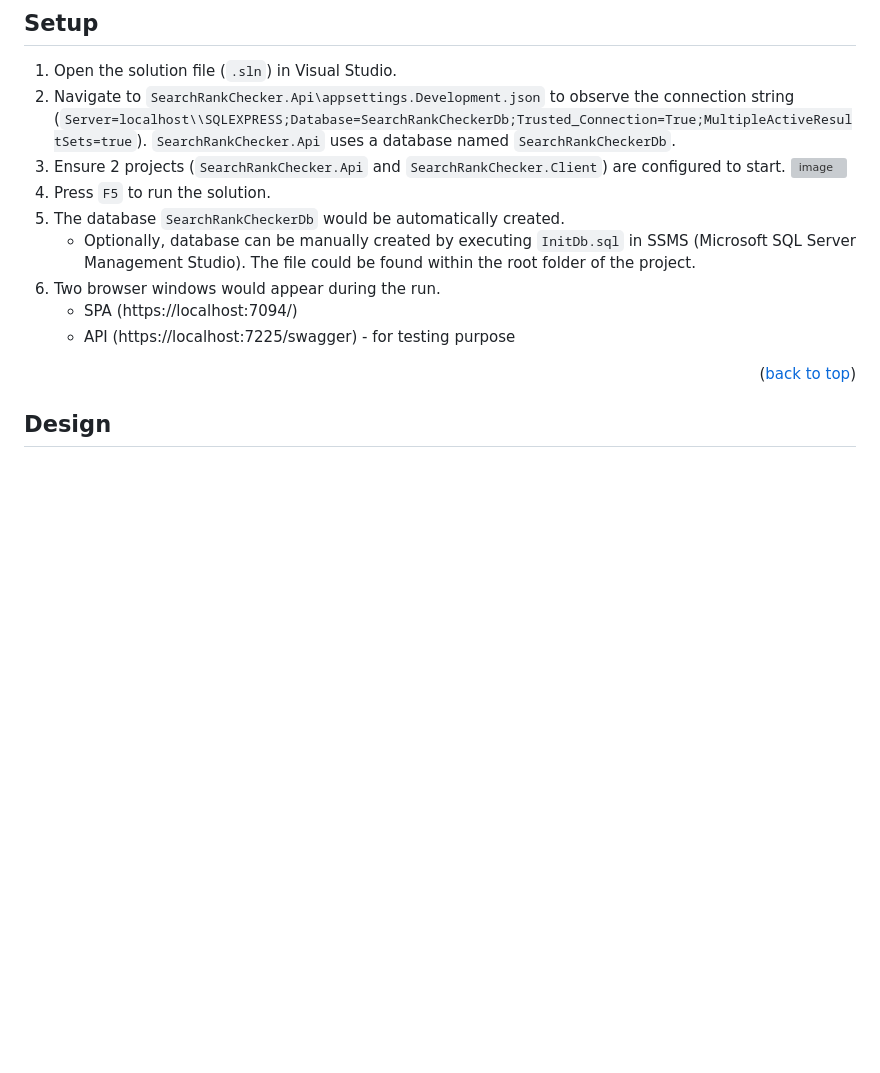
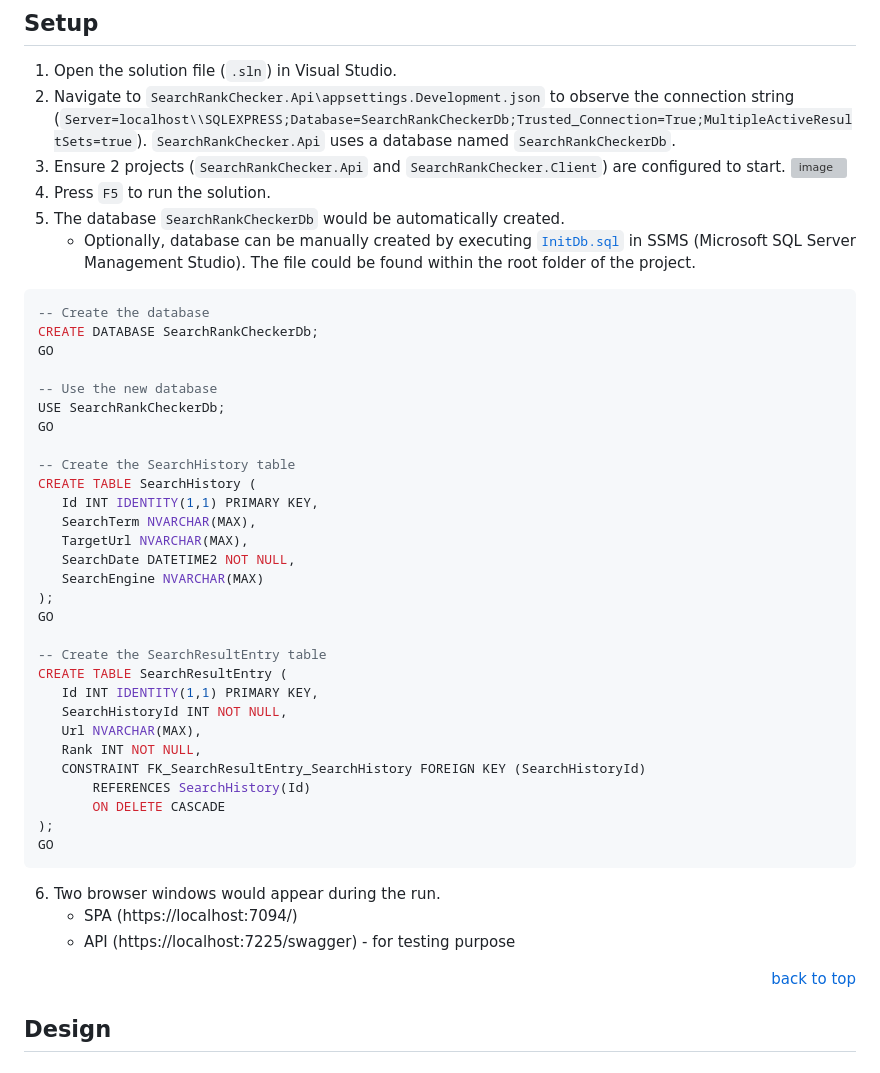
Before and after one commit to hancheester/SearchRankChecker, a Markdown page: README.md, the part around one of its changes. Rendered like a GitHub page; blank space fills up the shorter version; grey boxes are pictures that could not be loaded.

````diff
--- a/README.md
+++ b/README.md
@@ -27,12 +27,45 @@ This application automates the process of tracking a website's search engine ran
    ![image](https://github.com/user-attachments/assets/c906a65e-02c3-4a20-ba94-d0b27de42c87)
 5. Press `F5` to run the solution.
 6. The database `SearchRankCheckerDb` would be automatically created.
-	- Optionally, database can be manually created by executing `InitDb.sql` in SSMS (Microsoft SQL Server Management Studio). The file could be found within the root folder of the project.
-7. Two browser windows would appear during the run.
+	- Optionally, database can be manually created by executing [`InitDb.sql`](https://github.com/hancheester/SearchRankChecker/blob/master/InitDb.sql) in SSMS (Microsoft SQL Server Management Studio). The file could be found within the root folder of the project.
+
+ ```sql
+-- Create the database
+CREATE DATABASE SearchRankCheckerDb;
+GO
+
+-- Use the new database
+USE SearchRankCheckerDb;
+GO
+
+-- Create the SearchHistory table
+CREATE TABLE SearchHistory (
+    Id INT IDENTITY(1,1) PRIMARY KEY,
+    SearchTerm NVARCHAR(MAX),
+    TargetUrl NVARCHAR(MAX),
+    SearchDate DATETIME2 NOT NULL,
+    SearchEngine NVARCHAR(MAX)
+);
+GO
+
+-- Create the SearchResultEntry table
+CREATE TABLE SearchResultEntry (
+    Id INT IDENTITY(1,1) PRIMARY KEY,
+    SearchHistoryId INT NOT NULL,
+    Url NVARCHAR(MAX),
+    Rank INT NOT NULL,
+    CONSTRAINT FK_SearchResultEntry_SearchHistory FOREIGN KEY (SearchHistoryId)
+        REFERENCES SearchHistory(Id)
+        ON DELETE CASCADE
+);
+GO
+```
+
+6. Two browser windows would appear during the run.
 	- SPA (https://localhost:7094/)
 	- API (https://localhost:7225/swagger) - for testing purpose
 
-<p align="right">(<a href="#top">back to top</a>)</p>
+<p align="right"><a href="#top">back to top</a></p>
 
 ## Design
 ### API
````
Also changed, not shown: other parts of README.md (+5 -5 lines).
